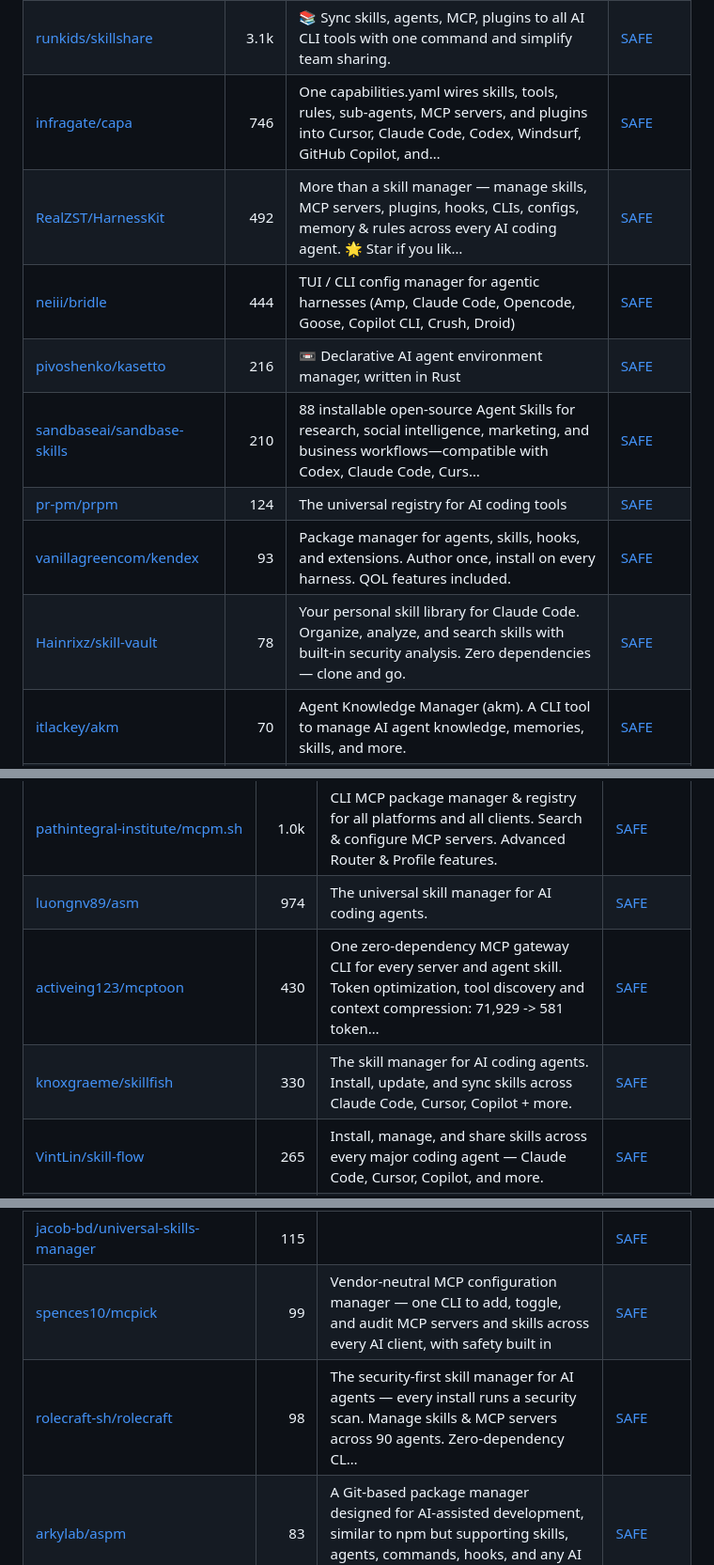
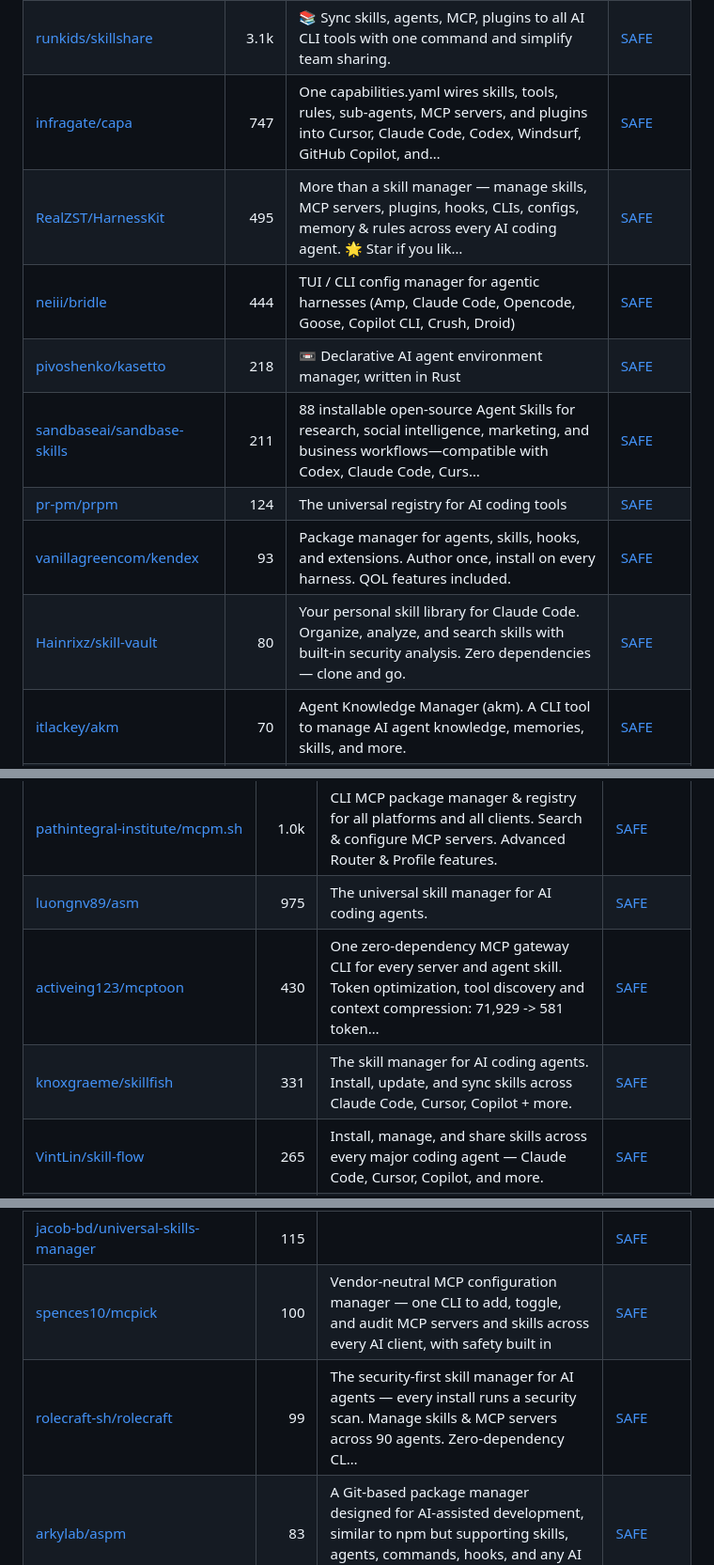
Before and after one commit to zhuyansen/awesome-agent-skills-managers, a Markdown page: README.md, 3 parts joined by grey strips. Shown at 94% size. Rendered like a GitHub page.

```diff
--- a/README.md
+++ b/README.md
@@ -101,14 +101,14 @@ On 2026-10-09 we ran 16 of these tools; 14 could be judged. Each got the same jo
 |---|---:|---|---|
 | [microsoft/apm](https://github.com/microsoft/apm) | 4.4k | Agent Package Manager | [SAFE](https://agentskillshub.top/skill/microsoft/apm/) |
 | [runkids/skillshare](https://github.com/runkids/skillshare) | 3.1k | 📚 Sync skills, agents, MCP, plugins to all AI CLI tools with one command and simplify team sharing. | [SAFE](https://agentskillshub.top/skill/runkids/skillshare/) |
-| [infragate/capa](https://github.com/infragate/capa) | 746 | One capabilities.yaml wires skills, tools, rules, sub-agents, MCP servers, and plugins into Cursor, Claude Code, Codex, Windsurf, GitHub Copilot, and… | [SAFE](https://agentskillshub.top/skill/infragate/capa/) |
-| [RealZST/HarnessKit](https://github.com/RealZST/HarnessKit) | 492 | More than a skill manager — manage skills, MCP servers, plugins, hooks, CLIs, configs, memory & rules across every AI coding agent. 🌟 Star if you lik… | [SAFE](https://agentskillshub.top/skill/RealZST/HarnessKit/) |
+| [infragate/capa](https://github.com/infragate/capa) | 747 | One capabilities.yaml wires skills, tools, rules, sub-agents, MCP servers, and plugins into Cursor, Claude Code, Codex, Windsurf, GitHub Copilot, and… | [SAFE](https://agentskillshub.top/skill/infragate/capa/) |
+| [RealZST/HarnessKit](https://github.com/RealZST/HarnessKit) | 495 | More than a skill manager — manage skills, MCP servers, plugins, hooks, CLIs, configs, memory & rules across every AI coding agent. 🌟 Star if you lik… | [SAFE](https://agentskillshub.top/skill/RealZST/HarnessKit/) |
 | [neiii/bridle](https://github.com/neiii/bridle) | 444 | TUI / CLI config manager for agentic harnesses (Amp, Claude Code, Opencode, Goose, Copilot CLI, Crush, Droid) | [SAFE](https://agentskillshub.top/skill/neiii/bridle/) |
-| [pivoshenko/kasetto](https://github.com/pivoshenko/kasetto) | 216 | 📼 Declarative AI agent environment manager, written in Rust | [SAFE](https://agentskillshub.top/skill/pivoshenko/kasetto/) |
-| [sandbaseai/sandbase-skills](https://github.com/sandbaseai/sandbase-skills) | 210 | 88 installable open-source Agent Skills for research, social intelligence, marketing, and business workflows—compatible with Codex, Claude Code, Curs… | [SAFE](https://agentskillshub.top/skill/sandbaseai/sandbase-skills/) |
+| [pivoshenko/kasetto](https://github.com/pivoshenko/kasetto) | 218 | 📼 Declarative AI agent environment manager, written in Rust | [SAFE](https://agentskillshub.top/skill/pivoshenko/kasetto/) |
+| [sandbaseai/sandbase-skills](https://github.com/sandbaseai/sandbase-skills) | 211 | 88 installable open-source Agent Skills for research, social intelligence, marketing, and business workflows—compatible with Codex, Claude Code, Curs… | [SAFE](https://agentskillshub.top/skill/sandbaseai/sandbase-skills/) |
 | [pr-pm/prpm](https://github.com/pr-pm/prpm) | 124 | The universal registry for AI coding tools | [SAFE](https://agentskillshub.top/skill/pr-pm/prpm/) |
 | [vanillagreencom/kendex](https://github.com/vanillagreencom/kendex) | 93 | Package manager for agents, skills, hooks, and extensions. Author once, install on every harness. QOL features included. | [SAFE](https://agentskillshub.top/skill/vanillagreencom/kendex/) |
-| [Hainrixz/skill-vault](https://github.com/Hainrixz/skill-vault) | 78 | Your personal skill library for Claude Code. Organize, analyze, and search skills with built-in security analysis. Zero dependencies — clone and go. | [SAFE](https://agentskillshub.top/skill/Hainrixz/skill-vault/) |
+| [Hainrixz/skill-vault](https://github.com/Hainrixz/skill-vault) | 80 | Your personal skill library for Claude Code. Organize, analyze, and search skills with built-in security analysis. Zero dependencies — clone and go. | [SAFE](https://agentskillshub.top/skill/Hainrixz/skill-vault/) |
 | [itlackey/akm](https://github.com/itlackey/akm) | 70 | Agent Knowledge Manager (akm). A CLI tool to manage AI agent knowledge, memories, skills, and more. | [SAFE](https://agentskillshub.top/skill/itlackey/akm/) |
 | [mensfeld/craftdesk](https://github.com/mensfeld/craftdesk) | 66 | Package manager for Claude Code skills and agents and other AI related resources | [SAFE](https://agentskillshub.top/skill/mensfeld/craftdesk/) |
 | [tt-a1i/skillroster](https://github.com/tt-a1i/skillroster) | 54 | Turn scattered, duplicated AI-agent Skills into per-Agent Rosters—with evidence, receipts, and exact undo. | [SAFE](https://agentskillshub.top/skill/tt-a1i/skillroster/) |
@@ -147,9 +147,9 @@ On 2026-10-09 we ran 16 of these tools; 14 could be judged. Each got the same jo
 | [rohitg00/skillkit](https://github.com/rohitg00/skillkit) | 1.6k | Supercharge AI coding agents with portable skills. Install, translate & share skills across Claude Code, Cursor, Codex, Copilot & 40 more | [SAFE](https://agentskillshub.top/skill/rohitg00/skillkit/) |
 | [MoizIbnYousaf/ai-agent-skills](https://github.com/MoizIbnYousaf/ai-agent-skills) | 1.2k | Universal skill installer and package manager for AI coding agents. One command, 12+ runtimes. npx ai-agent-skills | [SAFE](https://agentskillshub.top/skill/MoizIbnYousaf/ai-agent-skills/) |
 | [pathintegral-institute/mcpm.sh](https://github.com/pathintegral-institute/mcpm.sh) | 1.0k | CLI MCP package manager & registry for all platforms and all clients. Search & configure MCP servers. Advanced Router & Profile features. | [SAFE](https://agentskillshub.top/skill/pathintegral-institute/mcpm.sh/) |
-| [luongnv89/asm](https://github.com/luongnv89/asm) | 974 | The universal skill manager for AI coding agents. | [SAFE](https://agentskillshub.top/skill/luongnv89/asm/) |
+| [luongnv89/asm](https://github.com/luongnv89/asm) | 975 | The universal skill manager for AI coding agents. | [SAFE](https://agentskillshub.top/skill/luongnv89/asm/) |
 | [activeing123/mcptoon](https://github.com/activeing123/mcptoon) | 430 | One zero-dependency MCP gateway CLI for every server and agent skill. Token optimization, tool discovery and context compression: 71,929 -> 581 token… | [SAFE](https://agentskillshub.top/skill/activeing123/mcptoon/) |
-| [knoxgraeme/skillfish](https://github.com/knoxgraeme/skillfish) | 330 | The skill manager for AI coding agents. Install, update, and sync skills across Claude Code, Cursor, Copilot + more. | [SAFE](https://agentskillshub.top/skill/knoxgraeme/skillfish/) |
+| [knoxgraeme/skillfish](https://github.com/knoxgraeme/skillfish) | 331 | The skill manager for AI coding agents. Install, update, and sync skills across Claude Code, Cursor, Copilot + more. | [SAFE](https://agentskillshub.top/skill/knoxgraeme/skillfish/) |
 | [VintLin/skill-flow](https://github.com/VintLin/skill-flow) | 265 | Install, manage, and share skills across every major coding agent — Claude Code, Cursor, Copilot, and more. | [SAFE](https://agentskillshub.top/skill/VintLin/skill-flow/) |
 | [shenysun/skills-manager](https://github.com/shenysun/skills-manager) | 243 | CLI-first hub for agent skills: one npx install, manage in chat, distribute to 70+ agents | [SAFE](https://agentskillshub.top/skill/shenysun/skills-manager/) |
 | [Karanjot786/agent-skills-cli](https://github.com/Karanjot786/agent-skills-cli) | 194 | Install, update and manage AI agent skills across 45 coding agents from one CLI. Sources: marketplace, GitHub, private Git and npm. | [SAFE](https://agentskillshub.top/skill/Karanjot786/agent-skills-cli/) |
@@ -157,8 +157,8 @@ On 2026-10-09 we ran 16 of these tools; 14 could be judged. Each got the same jo
 | [LobsterTrap/lola](https://github.com/LobsterTrap/lola) | 132 | Lola is able to package AI Context Modules or skills into a distributed package to be supported across multiple AI assistants. Think of your skill as… | [SAFE](https://agentskillshub.top/skill/LobsterTrap/lola/) |
 | [Soul-Brews-Studio/arra-oracle-skills-cli](https://github.com/Soul-Brews-Studio/arra-oracle-skills-cli) | 126 | Install Oracle skills to Claude Code, OpenCode, Cursor, and 12+ AI coding agents | [SAFE](https://agentskillshub.top/skill/Soul-Brews-Studio/arra-oracle-skills-cli/) |
 | [jacob-bd/universal-skills-manager](https://github.com/jacob-bd/universal-skills-manager) | 115 |  | [SAFE](https://agentskillshub.top/skill/jacob-bd/universal-skills-manager/) |
-| [spences10/mcpick](https://github.com/spences10/mcpick) | 99 | Vendor-neutral MCP configuration manager — one CLI to add, toggle, and audit MCP servers and skills across every AI client, with safety built in | [SAFE](https://agentskillshub.top/skill/spences10/mcpick/) |
-| [rolecraft-sh/rolecraft](https://github.com/rolecraft-sh/rolecraft) | 98 | The security-first skill manager for AI agents — every install runs a security scan. Manage skills & MCP servers across 90 agents. Zero-dependency CL… | [SAFE](https://agentskillshub.top/skill/rolecraft-sh/rolecraft/) |
+| [spences10/mcpick](https://github.com/spences10/mcpick) | 100 | Vendor-neutral MCP configuration manager — one CLI to add, toggle, and audit MCP servers and skills across every AI client, with safety built in | [SAFE](https://agentskillshub.top/skill/spences10/mcpick/) |
+| [rolecraft-sh/rolecraft](https://github.com/rolecraft-sh/rolecraft) | 99 | The security-first skill manager for AI agents — every install runs a security scan. Manage skills & MCP servers across 90 agents. Zero-dependency CL… | [SAFE](https://agentskillshub.top/skill/rolecraft-sh/rolecraft/) |
 | [arkylab/aspm](https://github.com/arkylab/aspm) | 83 | A Git-based package manager designed for AI-assisted development, similar to npm but supporting skills, agents, commands, hooks, and any AI resource… | [SAFE](https://agentskillshub.top/skill/arkylab/aspm/) |
 | [reorx/skm](https://github.com/reorx/skm) | 78 | A better skills manager | [SAFE](https://agentskillshub.top/skill/reorx/skm/) |
 | [Autoloops/upskill](https://github.com/Autoloops/upskill) | 68 | CLI + skill for the Autoloops upskill registry. Search, inspect, report on, and publish agent skills from your shell. | [SAFE](https://agentskillshub.top/skill/Autoloops/upskill/) |
```
Also changed, not shown: other parts of README.md (+14 -12 lines), README.zh-CN.md (+23 -21 lines), assets/previews/NOTICE.md (+1 -0 lines), assets/previews/phillarmonic__repertoire-ai.jpg (added), 2 other files.
